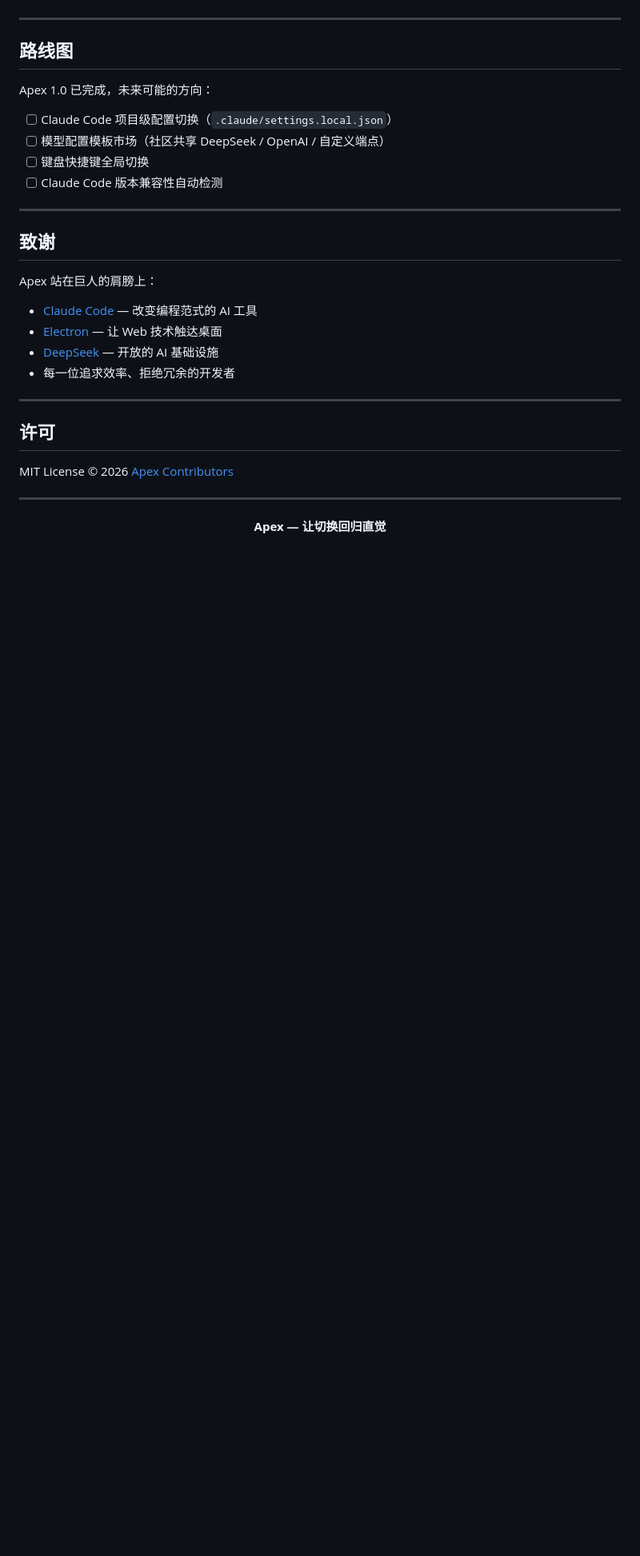
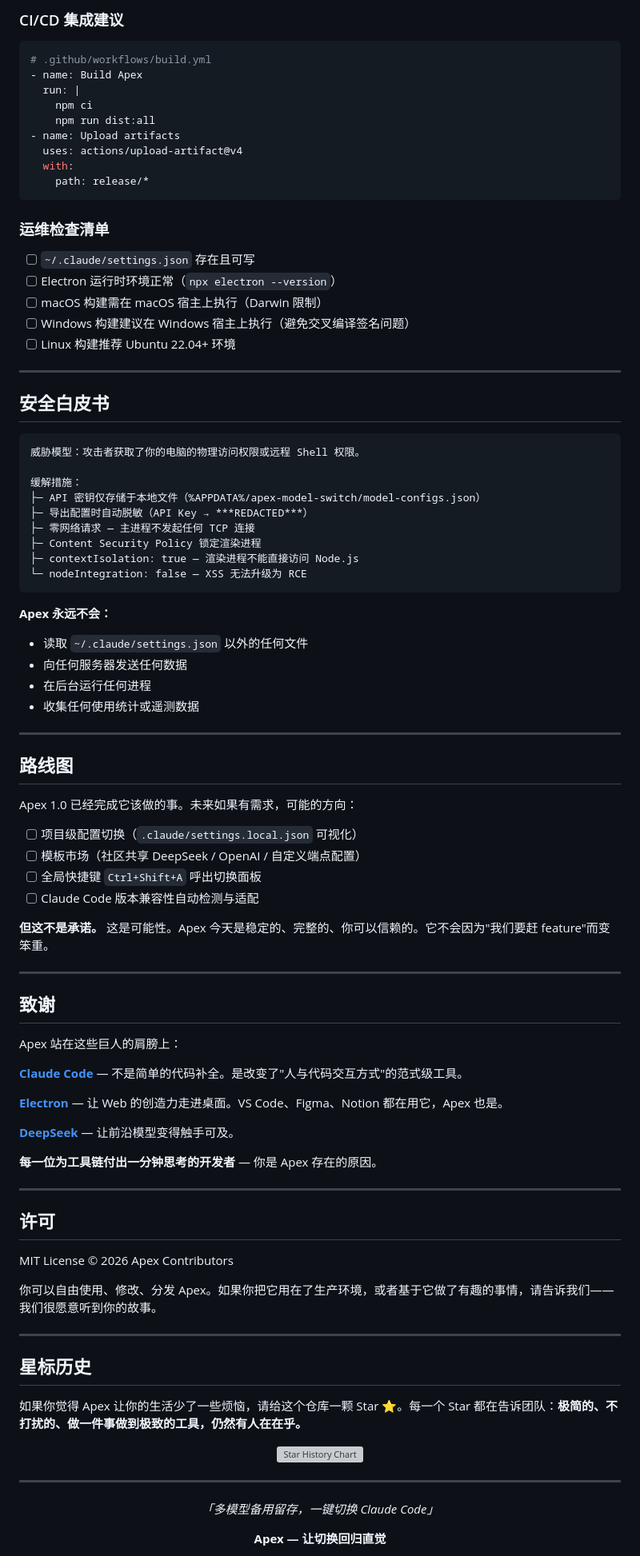
Before and after one commit to wuzhigang-ai/CC-Apex, a Markdown page: README.md, the part around one of its changes. Shown at 80% size. Rendered like a GitHub page; blank space fills up the shorter version; grey boxes are pictures that could not be loaded.

Commit message:
docs: premium README — multi-perspective, compelling, production-grade
Co-Authored-By: Claude Opus 4.7 <noreply@anthropic.com>

````diff
--- a/README.md
+++ b/README.md
@@ -151,35 +176,95 @@ npm run dist:linux # 构建 Linux 包
+### CI/CD 集成建议
+
+```yaml
+# .github/workflows/build.yml
+- name: Build Apex
+  run: |
+    npm ci
+    npm run dist:all
+- name: Upload artifacts
+  uses: actions/upload-artifact@v4
+  with:
+    path: release/*
+```
+
+### 运维检查清单
+
+- [ ] `~/.claude/settings.json` 存在且可写
+- [ ] Electron 运行时环境正常（`npx electron --version`）
+- [ ] macOS 构建需在 macOS 宿主上执行（Darwin 限制）
+- [ ] Windows 构建建议在 Windows 宿主上执行（避免交叉编译签名问题）
+- [ ] Linux 构建推荐 Ubuntu 22.04+ 环境
+
+---
+
+## 安全白皮书
+
+```
+威胁模型：攻击者获取了你的电脑的物理访问权限或远程 Shell 权限。
+
+缓解措施：
+├─ API 密钥仅存储于本地文件（%APPDATA%/apex-model-switch/model-configs.json）
+├─ 导出配置时自动脱敏（API Key → ***REDACTED***）
+├─ 零网络请求 — 主进程不发起任何 TCP 连接
+├─ Content Security Policy 锁定渲染进程
+├─ contextIsolation: true — 渲染进程不能直接访问 Node.js
+└─ nodeIntegration: false — XSS 无法升级为 RCE
+```
+
+**Apex 永远不会：**
+- 读取 `~/.claude/settings.json` 以外的任何文件
+- 向任何服务器发送任何数据
+- 在后台运行任何进程
+- 收集任何使用统计或遥测数据
 
 ---
 
 ## 路线图
 
-Apex 1.0 已完成，未来可能的方向：
+Apex 1.0 已经完成它该做的事。未来如果有需求，可能的方向：
 
-- [ ] Claude Code 项目级配置切换（`.claude/settings.local.json`）
-- [ ] 模型配置模板市场（社区共享 DeepSeek / OpenAI / 自定义端点）
-- [ ] 键盘快捷键全局切换
-- [ ] Claude Code 版本兼容性自动检测
+- [ ] 项目级配置切换（`.claude/settings.local.json` 可视化）
+- [ ] 模板市场（社区共享 DeepSeek / OpenAI / 自定义端点配置）
+- [ ] 全局快捷键 `Ctrl+Shift+A` 呼出切换面板
+- [ ] Claude Code 版本兼容性自动检测与适配
+
+**但这不是承诺。** 这是可能性。Apex 今天是稳定的、完整的、你可以信赖的。它不会因为"我们要赶 feature"而变笨重。
 
 ---
 
 ## 致谢
 
-Apex 站在巨人的肩膀上：
+Apex 站在这些巨人的肩膀上：
 
-- [Claude Code](https://docs.anthropic.com/en/docs/claude-code) — 改变编程范式的 AI 工具
-- [Electron](https://electronjs.org) — 让 Web 技术触达桌面
-- [DeepSeek](https://deepseek.com) — 开放的 AI 基础设施
-- 每一位追求效率、拒绝冗余的开发者
+[**Claude Code**](https://docs.anthropic.com/en/docs/claude-code) — 不是简单的代码补全。是改变了"人与代码交互方式"的范式级工具。
+
+[**Electron**](https://electronjs.org) — 让 Web 的创造力走进桌面。VS Code、Figma、Notion 都在用它，Apex 也是。
+
+[**DeepSeek**](https://deepseek.com) — 让前沿模型变得触手可及。
+
+**每一位为工具链付出一分钟思考的开发者** — 你是 Apex 存在的原因。
 
 ---
 
 ## 许可
 
-MIT License © 2026 [Apex Contributors](https://github.com/wuzhigang-ai/CC-Apex/graphs/contributors)
+MIT License © 2026 Apex Contributors
+
+你可以自由使用、修改、分发 Apex。如果你把它用在了生产环境，或者基于它做了有趣的事情，请告诉我们——我们很愿意听到你的故事。
 
 ---
 
+## 星标历史
+
+如果你觉得 Apex 让你的生活少了一些烦恼，请给这个仓库一颗 Star ⭐。每一个 Star 都在告诉团队：**极简的、不打扰的、做一件事做到极致的工具，仍然有人在在乎。**
+
 <div align="center">
+
+[![Star History Chart](https://api.star-history.com/svg?repos=wuzhigang-ai/CC-Apex&type=Date)](https://star-history.com/#wuzhigang-ai/CC-Apex&Date)
+
+---
+
+*「多模型备用留存，一键切换 Claude Code」*
 
 **Apex — 让切换回归直觉**
 
````
Also changed, not shown: other parts of README.md (+133 -110 lines).
